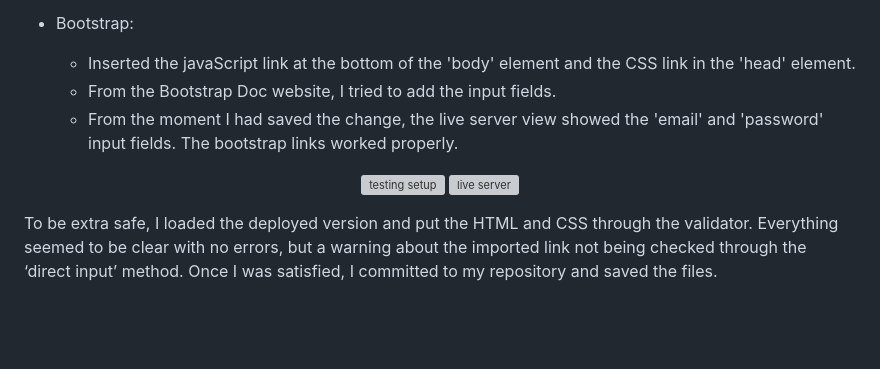
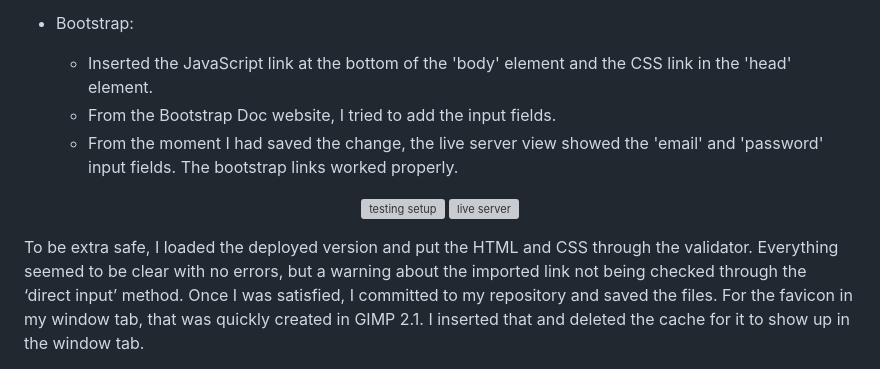
Before and after one commit to FarhathH/Milestone-Project-1, a Markdown page: README.md, the part around one of its changes. GitHub-like rendering; blank space fills up the shorter version; grey boxes are pictures that could not be loaded.

```diff
--- a/README.md
+++ b/README.md
@@ -145,7 +145,7 @@ I had implemented eternal resources such as Google Fonts, font awesome (for the
   * The live server showed the title and the crown (the i frame). This confirmed that the font awesome kit worked.
 
 * Bootstrap:
-  * Inserted the javaScript link at the bottom of the 'body' element and the CSS link in the 'head' element.
+  * Inserted the JavaScript link at the bottom of the 'body' element and the CSS link in the 'head' element.
   * From the Bootstrap Doc website, I tried to add the input fields.
   * From the moment I had saved the change, the live server view showed the 'email' and 'password' input fields. The bootstrap links worked properly.
 
@@ -156,6 +156,6 @@ I had implemented eternal resources such as Google Fonts, font awesome (for the
  <img width="600" height="225" alt="live server" src="https://github.com/user-attachments/assets/c0aff8bf-ca48-40bf-9c07-b137b98e038a" />
 </p>
 
-To be extra safe, I loaded the deployed version and put the HTML and CSS through the validator. Everything seemed to be clear with no errors, but a warning about the imported link not being checked through the ‘direct input’ method. Once I was satisfied, I committed to my repository and saved the files.
+To be extra safe, I loaded the deployed version and put the HTML and CSS through the validator. Everything seemed to be clear with no errors, but a warning about the imported link not being checked through the ‘direct input’ method. Once I was satisfied, I committed to my repository and saved the files. For the favicon in my window tab, that was quickly created in GIMP 2.1. I inserted that and deleted the cache for it to show up in the window tab.
 
 <p>
```
Also changed, not shown: other parts of README.md (+1 -1 lines).
